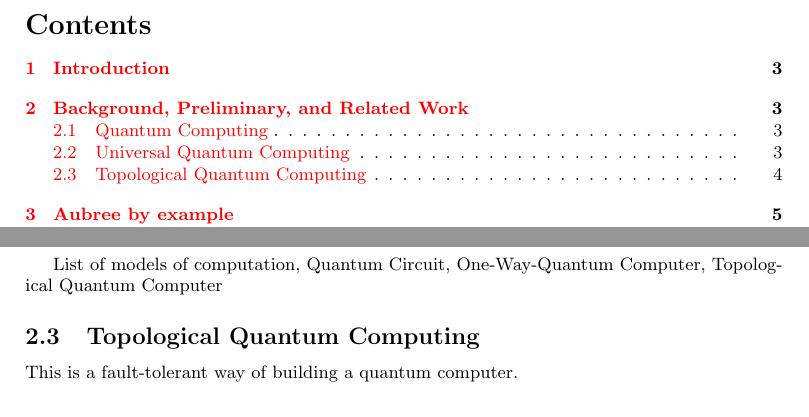
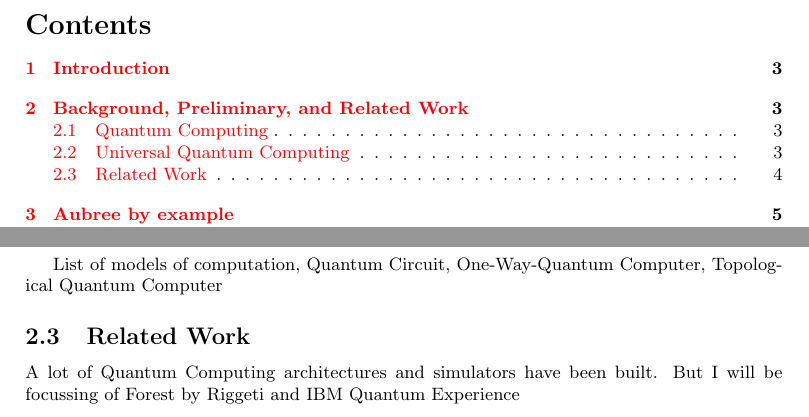
Before and after one commit to witty67/aubree, a LaTeX document (notes/sample.tex): two parts of pages 2 and 4 of 6, joined at a grey line, cut so that both start at the same text. Compiled offline with pdfLaTeX.

Commit message:
finish this bullshit tommorrow

```diff
--- a/notes/sample.tex
+++ b/notes/sample.tex
@@ -106,8 +106,8 @@ There are only a small number of Quantum Gates that need to be applied to Qubits
 
 List of models of computation, Quantum Circuit, One-Way-Quantum Computer, Topological Quantum Computer
 
-\subsection{Topological Quantum Computing}
-This is a fault-tolerant way of building a quantum computer.
+\subsection{Related Work}
+A lot of Quantum Computing architectures and simulators have been built. But I will be focussing of Forest by Riggeti and IBM Quantum Experience
 \pagebreak
 
 \section{Aubree by example}
```
Also changed, not shown: notes/june-27.txt (added, +8 -0 lines), 7 other files.
